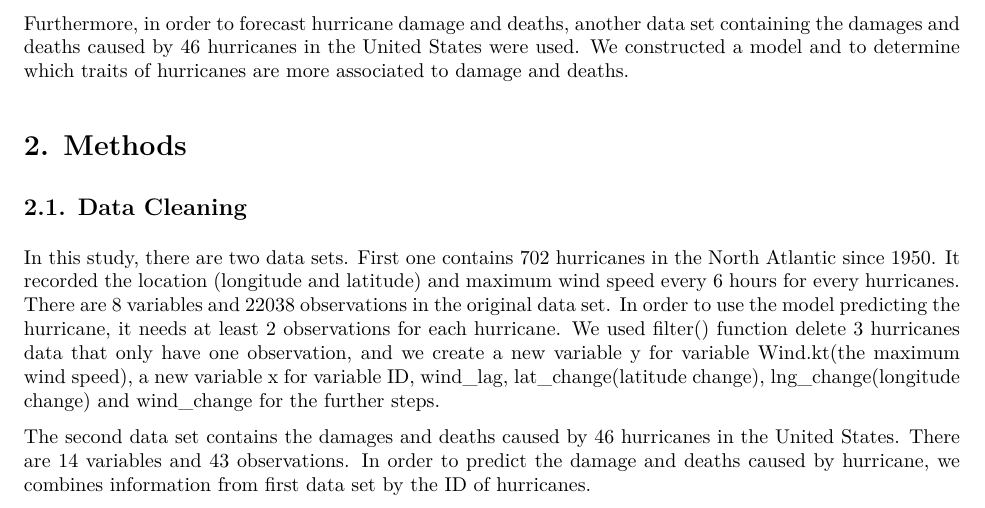
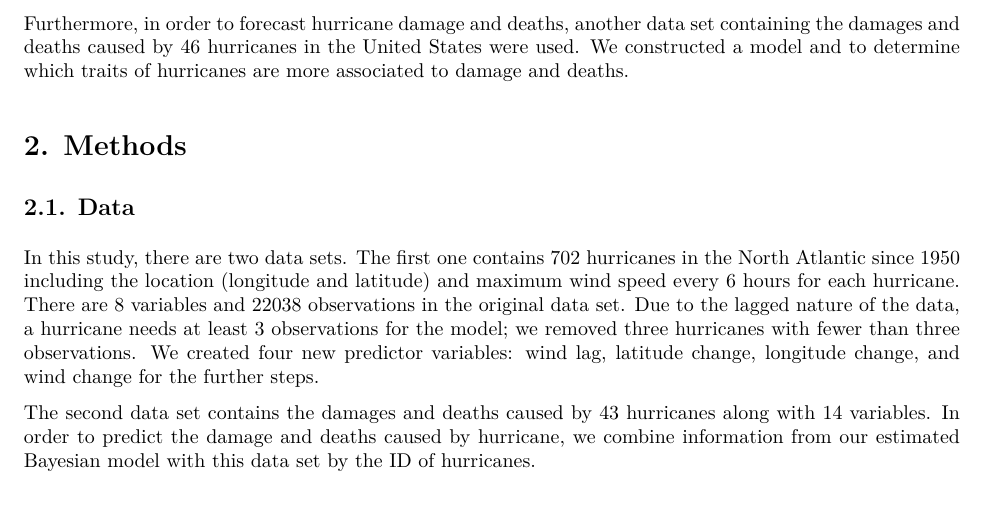
Before and after one commit to tucker-l-morgan/p8160_hurricane, an R Markdown document (Report.Rmd): part of page 1 of 13, cut so that both start at the same text. The pictures show the output file Report.pdf that the author committed with the source.

Commit message:
updated data section

```diff
--- a/Report.Rmd
+++ b/Report.Rmd
@@ -15,19 +15,22 @@ library(patchwork)
 # 1. Introduction
 
 ## 1.1. Background
+
 Hurricanes are dangerous and can cause major damage from storm surge, wind damage, rip currents and flooding. They can happen along any U.S. coast or in any territory in the Atlantic or Pacific oceans. The amount of damage depends on the strength of a storm and what it hits. High winds are one of the primary causes of hurricane-inflicted loss of life and property damage. For better planning and prevention ahead to secure people from destructive hurricanes, it is extremely important and necessary to explore trajectories of hurricanes and predict each hurricane's wind speed.
 
 ## 1.2. Objectives
+
 In this study, two data sets were explored. In the first part, we attempted to use the track data of 703 hurricanes in the North Atlantic area since 1950 to explore the seasonal differences and if there is any evidence showing that the hurricane wind speed has been increasing over years. First, we calculated the posterior distribution of four parameters $( B, \beta, \sigma^{2}, \Sigma^{-1})$ in proposed Bayesian model. Next, we designed an MCMC algorithm to generate the posterior distribution. Then, we used the MCMC chain we developed to estimate the parameters, and checked to see how well the model fits the data.
 
 Furthermore, in order to forecast hurricane damage and deaths, another data set containing the damages and deaths caused by 46 hurricanes in the United States were used. We constructed a model and to determine which traits of hurricanes are more associated to damage and deaths.
 
 # 2. Methods
 
-## 2.1. Data Cleaning
-In this study, there are two data sets. First one contains 702 hurricanes in the North Atlantic since 1950. It recorded the location (longitude and latitude) and maximum wind speed every 6 hours for every hurricanes. There are 8 variables and 22038 observations in the original data set. In order to use the model predicting the hurricane, it needs at least 2 observations for each hurricane. We used filter() function delete 3 hurricanes data that only have one observation, and we create a new variable y for variable Wind.kt(the maximum wind speed), a new variable x for variable ID, wind_lag, lat_change(latitude change), lng_change(longitude change) and wind_change for the further steps.
+## 2.1. Data
 
-The second data set contains the damages and deaths caused by 46 hurricanes in the United States. There are 14 variables and 43 observations. In order to predict the damage and deaths caused by hurricane, we combines information from first data set by the ID of hurricanes.
+In this study, there are two data sets. The first one contains 702 hurricanes in the North Atlantic since 1950 including the location (longitude and latitude) and maximum wind speed every 6 hours for each hurricane. There are 8 variables and 22038 observations in the original data set. Due to the lagged nature of the data, a hurricane needs at least 3 observations for the model; we removed three hurricanes with fewer than three observations. We created four new predictor variables: wind lag, latitude change, longitude change, and wind change for the further steps.
+
+The second data set contains the damages and deaths caused by 43 hurricanes along with 14 variables. In order to predict the damage and deaths caused by hurricane, we combine information from our estimated Bayesian model with this data set by the ID of hurricanes.
 
 ## 2.2. Posterior Distributions
 
```
Also changed, not shown: Report.pdf, Report.Rmd (1 more changed lines).
